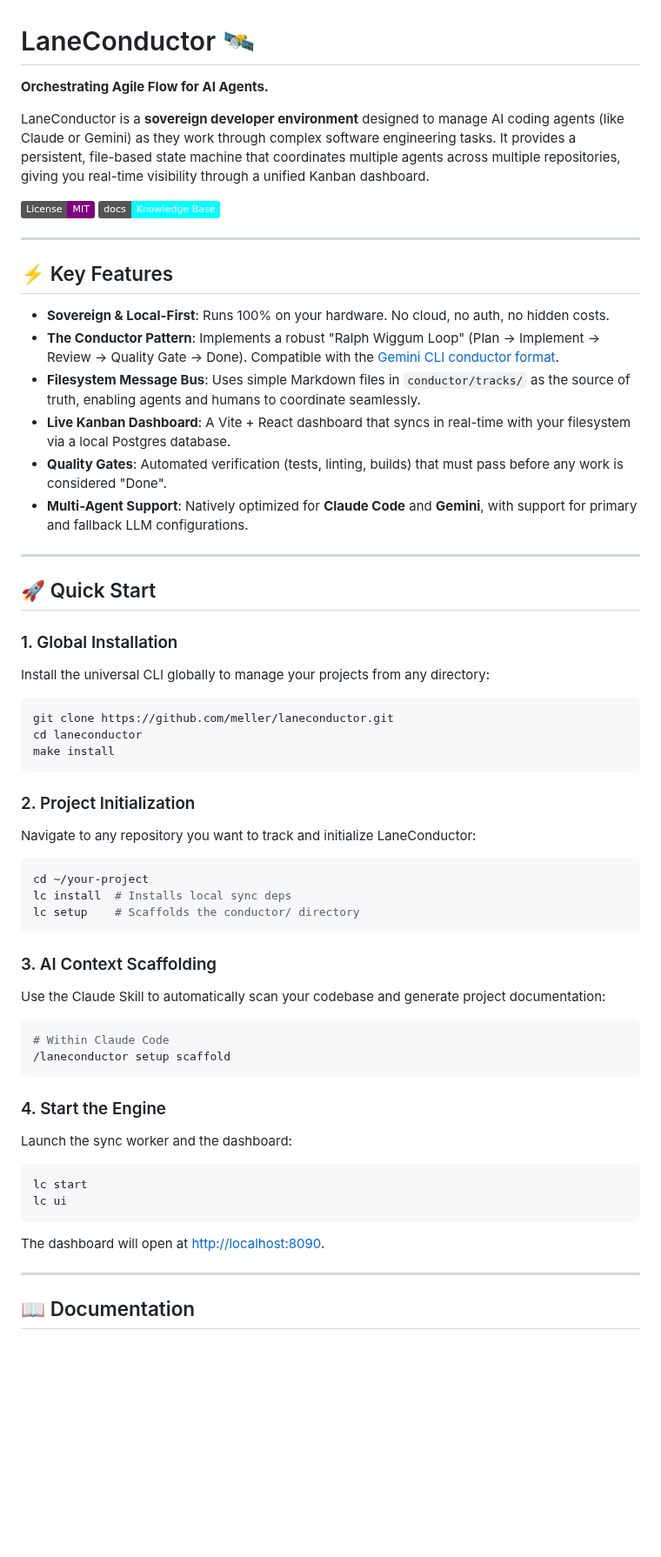
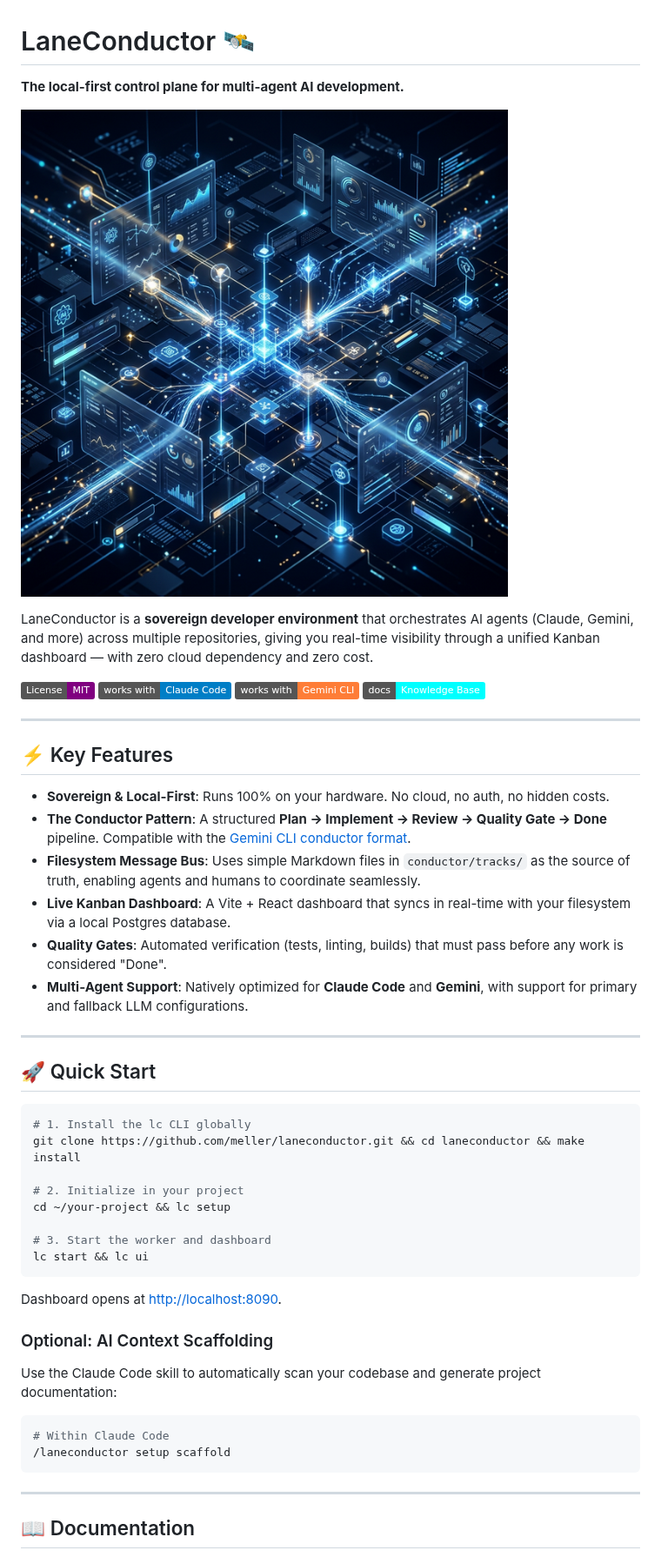
Before and after one commit to meller/laneconductor, a Markdown page: README.md, the part around the change. Shown at 87% size. Drawn GitHub-style; pictures changed too: docs/hero.png (added); badges without logos; blank space fills up the shorter version.

Commit message:
docs(track-1048): add hero image and polish README for launch
- Copy hero.png to docs/ for stable README reference
- Add dashboard screenshot as hero image below H1
- Add "Works with Claude Code" and "Works with Gemini CLI" badges
- Simplify Quick Start from 4 steps to 3 commands
- Move /laneconductor scaffold to Optional section
- Replace "Ralph Wiggum Loop" with plain pipeline description

Co-Authored-By: Claude Sonnet 4.6 <noreply@anthropic.com>

````diff
--- a/README.md
+++ b/README.md
@@ -1,10 +1,14 @@
 # LaneConductor 🛰️
 
-**Orchestrating Agile Flow for AI Agents.**
+**The local-first control plane for multi-agent AI development.**
 
-LaneConductor is a **sovereign developer environment** designed to manage AI coding agents (like Claude or Gemini) as they work through complex software engineering tasks. It provides a persistent, file-based state machine that coordinates multiple agents across multiple repositories, giving you real-time visibility through a unified Kanban dashboard.
+![LaneConductor Kanban Dashboard](docs/hero.png)
+
+LaneConductor is a **sovereign developer environment** that orchestrates AI agents (Claude, Gemini, and more) across multiple repositories, giving you real-time visibility through a unified Kanban dashboard — with zero cloud dependency and zero cost.
 
 [![License: MIT](https://img.shields.io/badge/License-MIT-purple.svg)](LICENSE)
+[![Works with Claude Code](https://img.shields.io/badge/works%20with-Claude%20Code-blue)](https://claude.ai/code)
+[![Works with Gemini CLI](https://img.shields.io/badge/works%20with-Gemini%20CLI-orange)](https://github.com/google-gemini/gemini-cli)
 [![Documentation](https://img.shields.io/badge/docs-Knowledge%20Base-cyan)](https://laneconductor-site.web.app/wiki.html)
 
 ---
@@ -12,7 +16,7 @@ LaneConductor is a **sovereign developer environment** designed to manage AI cod
 ## ⚡ Key Features
 
 - **Sovereign & Local-First**: Runs 100% on your hardware. No cloud, no auth, no hidden costs.
-- **The Conductor Pattern**: Implements a robust "Ralph Wiggum Loop" (Plan → Implement → Review → Quality Gate → Done). Compatible with the [Gemini CLI conductor format](https://github.com/google-gemini/gemini-cli).
+- **The Conductor Pattern**: A structured **Plan → Implement → Review → Quality Gate → Done** pipeline. Compatible with the [Gemini CLI conductor format](https://github.com/google-gemini/gemini-cli).
 - **Filesystem Message Bus**: Uses simple Markdown files in `conductor/tracks/` as the source of truth, enabling agents and humans to coordinate seamlessly.
 - **Live Kanban Dashboard**: A Vite + React dashboard that syncs in real-time with your filesystem via a local Postgres database.
 - **Quality Gates**: Automated verification (tests, linting, builds) that must pass before any work is considered "Done".
@@ -22,36 +26,27 @@ LaneConductor is a **sovereign developer environment** designed to manage AI cod
 
 ## 🚀 Quick Start
 
-### 1. Global Installation
-Install the universal CLI globally to manage your projects from any directory:
 ```bash
-git clone https://github.com/meller/laneconductor.git
-cd laneconductor
-make install
+# 1. Install the lc CLI globally
+git clone https://github.com/meller/laneconductor.git && cd laneconductor && make install
+
+# 2. Initialize in your project
+cd ~/your-project && lc setup
+
+# 3. Start the worker and dashboard
+lc start && lc ui
 ```
 
-### 2. Project Initialization
-Navigate to any repository you want to track and initialize LaneConductor:
-```bash
-cd ~/your-project
-lc install  # Installs local sync deps
-lc setup    # Scaffolds the conductor/ directory
-```
+Dashboard opens at [http://localhost:8090](http://localhost:8090).
 
-### 3. AI Context Scaffolding
-Use the Claude Skill to automatically scan your codebase and generate project documentation:
+### Optional: AI Context Scaffolding
+
+Use the Claude Code skill to automatically scan your codebase and generate project documentation:
+
 ```bash
 # Within Claude Code
 /laneconductor setup scaffold
 ```
-
-### 4. Start the Engine
-Launch the sync worker and the dashboard:
-```bash
-lc start
-lc ui
-```
-The dashboard will open at [http://localhost:8090](http://localhost:8090).
 
 ---
 
````
